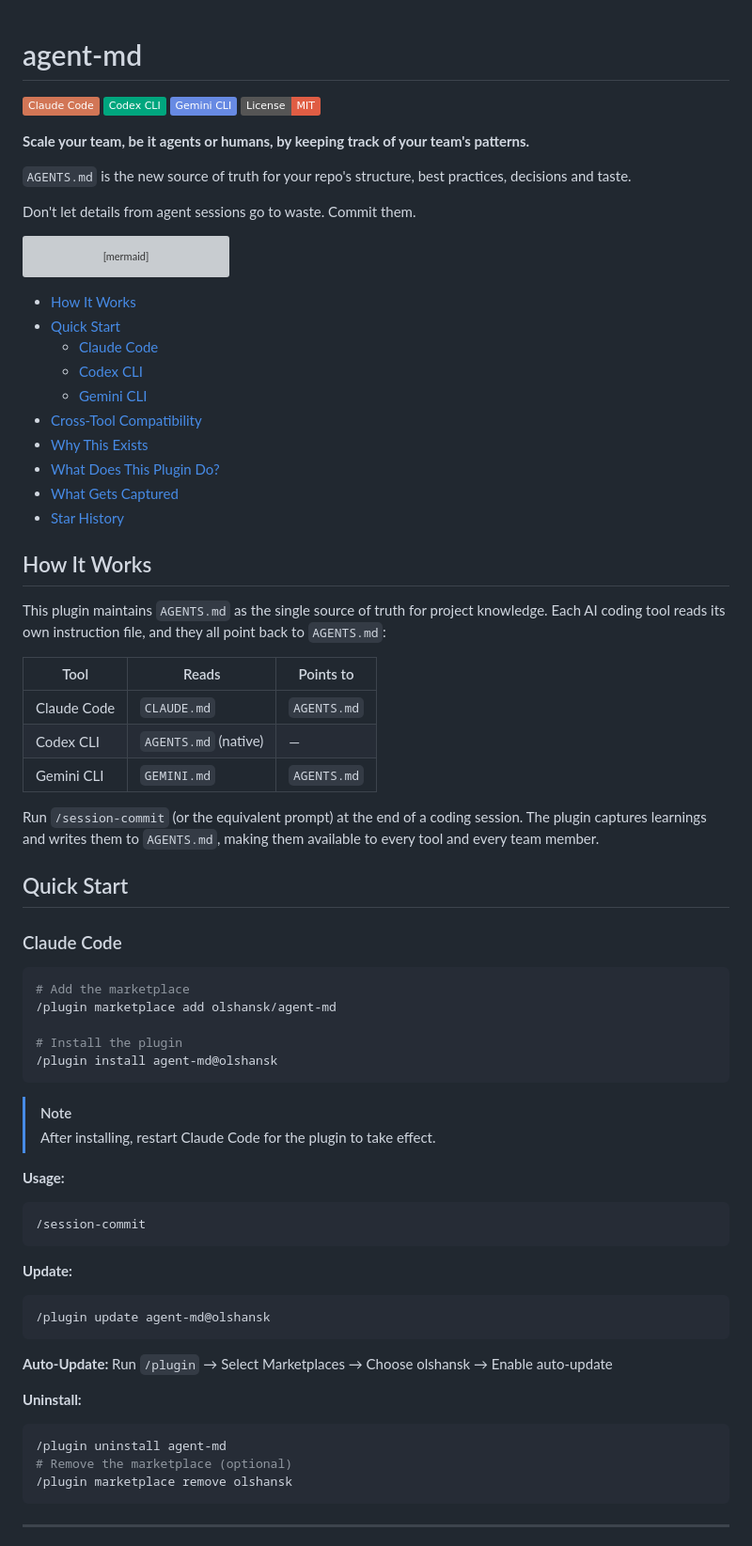
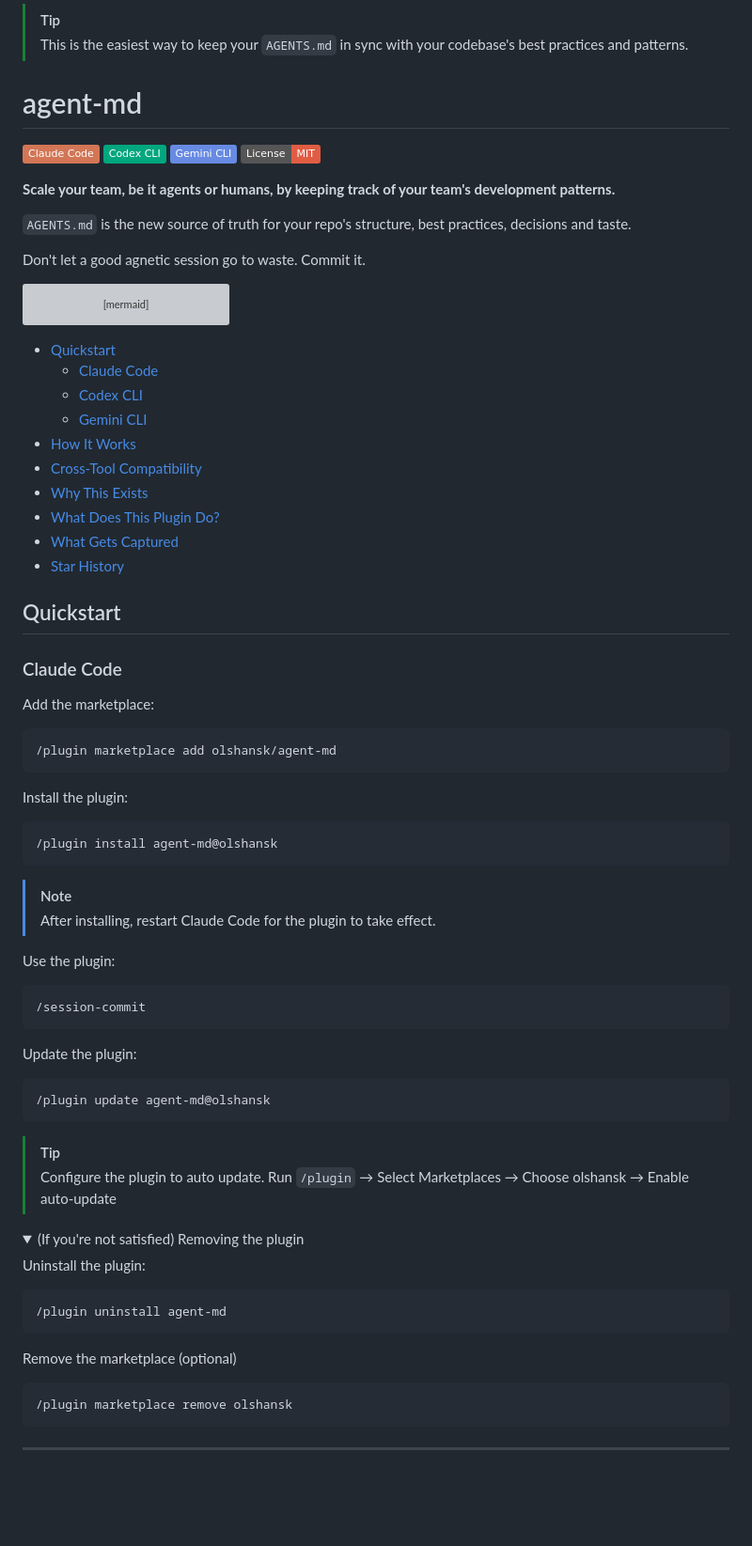
Before and after one commit to Olshansk/agent-md, a Markdown page: README.md, the part around one of its changes. Shown at 94% size. GitHub-like rendering; folded sections open; badges without logos; blank space fills up the shorter version; grey boxes are pictures that could not be loaded.

Commit message:
Updating installation instructions

````diff
--- a/README.md
+++ b/README.md
@@ -1,3 +1,6 @@
+> [!TIP]
+> This is the easiest way to keep your `AGENTS.md` in sync with your codebase's best practices and patterns.
+
 # agent-md <!-- omit in toc -->
 
 [![Claude Code](https://img.shields.io/badge/Claude%20Code-D27656)](#claude-code)
@@ -5,11 +8,11 @@
 [![Gemini CLI](https://img.shields.io/badge/Gemini%20CLI-678AE3)](#gemini-cli)
 [![License: MIT](https://img.shields.io/badge/License-MIT-red.svg)](https://opensource.org/licenses/MIT)
 
-**Scale your team, be it agents or humans, by keeping track of your team's patterns.**
+**Scale your team, be it agents or humans, by keeping track of your team's development patterns.**
 
 `AGENTS.md` is the new source of truth for your repo's structure, best practices, decisions and taste.
 
-Don't let details from agent sessions go to waste. Commit them.
+Don't let a good agnetic session go to waste. Commit it.
 
 ```mermaid
 graph LR
@@ -24,62 +27,63 @@ graph LR
     classDef scale fill:#9C27B0,color:#fff,stroke:#6A1B9A
 ```
 
-- [How It Works](#how-it-works)
-- [Quick Start](#quick-start)
+- [Quickstart](#quickstart)
   - [Claude Code](#claude-code)
   - [Codex CLI](#codex-cli)
   - [Gemini CLI](#gemini-cli)
+- [How It Works](#how-it-works)
 - [Cross-Tool Compatibility](#cross-tool-compatibility)
 - [Why This Exists](#why-this-exists)
 - [What Does This Plugin Do?](#what-does-this-plugin-do)
 - [What Gets Captured](#what-gets-captured)
 - [Star History](#star-history)
 
-## How It Works
-
-This plugin maintains `AGENTS.md` as the single source of truth for project knowledge. Each AI coding tool reads its own instruction file, and they all point back to `AGENTS.md`:
-
-| Tool | Reads | Points to |
-|------|-------|-----------|
-| Claude Code | `CLAUDE.md` | `AGENTS.md` |
-| Codex CLI | `AGENTS.md` (native) | — |
-| Gemini CLI | `GEMINI.md` | `AGENTS.md` |
-
-Run `/session-commit` (or the equivalent prompt) at the end of a coding session. The plugin captures learnings and writes them to `AGENTS.md`, making them available to every tool and every team member.
-
-## Quick Start
+## Quickstart
 
 ### Claude Code
 
+Add the marketplace:
+
 ```bash
-# Add the marketplace
 /plugin marketplace add olshansk/agent-md
+```
 
-# Install the plugin
+Install the plugin:
+
+```
 /plugin install agent-md@olshansk
 ```
 
 > [!NOTE]
 > After installing, restart Claude Code for the plugin to take effect.
 
-**Usage:**
+Use the plugin:
 
 ```bash
 /session-commit
 ```
 
-**Update:**
+Update the plugin:
 
 ```bash
 /plugin update agent-md@olshansk
 ```
 
-**Auto-Update:** Run `/plugin` → Select Marketplaces → Choose olshansk → Enable auto-update
+> [!TIP]
+> Configure the plugin to auto update.
+> Run `/plugin` → Select Marketplaces → Choose olshansk → Enable auto-update
 
-**Uninstall:**
+<details>
+<summary> (If you're not satisfied) Removing the plugin </summary>
+
+Uninstall the plugin:
 
 ```bash
 /plugin uninstall agent-md
-# Remove the marketplace (optional)
+```
+
+Remove the marketplace (optional)
+
+```bash
 /plugin marketplace remove olshansk
 ```
````
Also changed, not shown: other parts of README.md (+15 -0 lines), CODEX.md (added, +13 -0 lines), GEMINI.md (added, +13 -0 lines).
